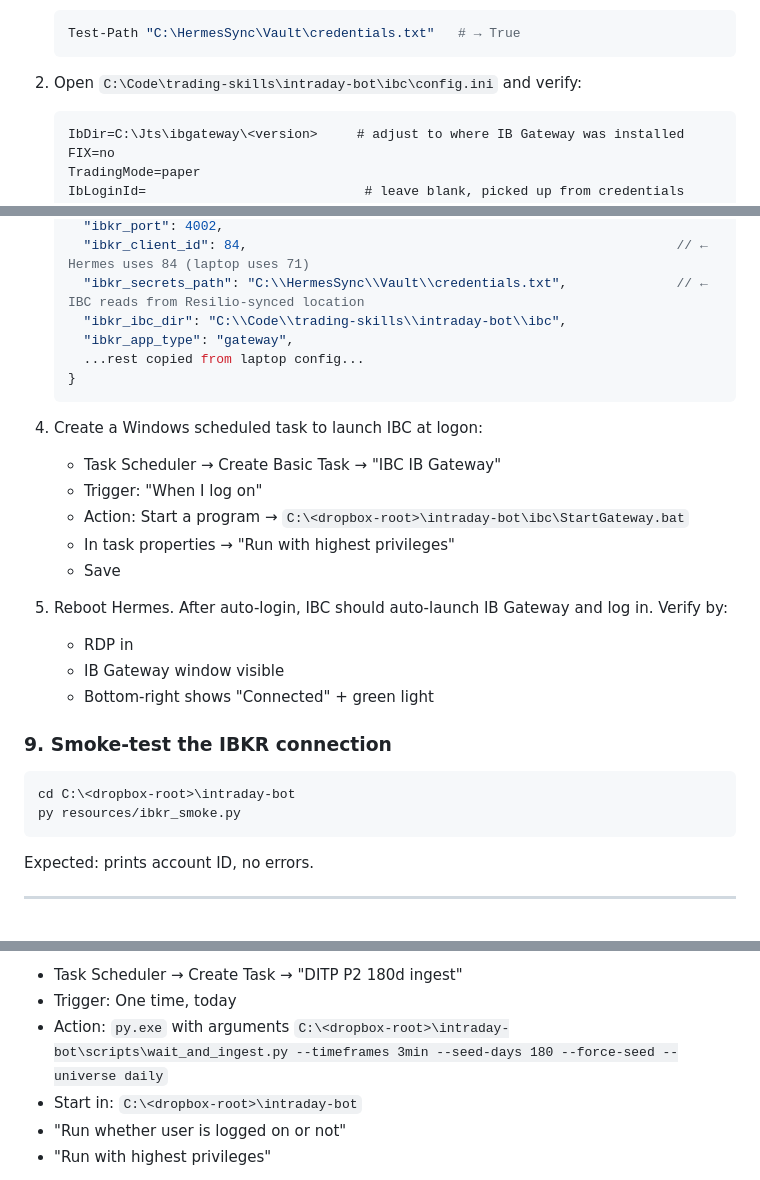
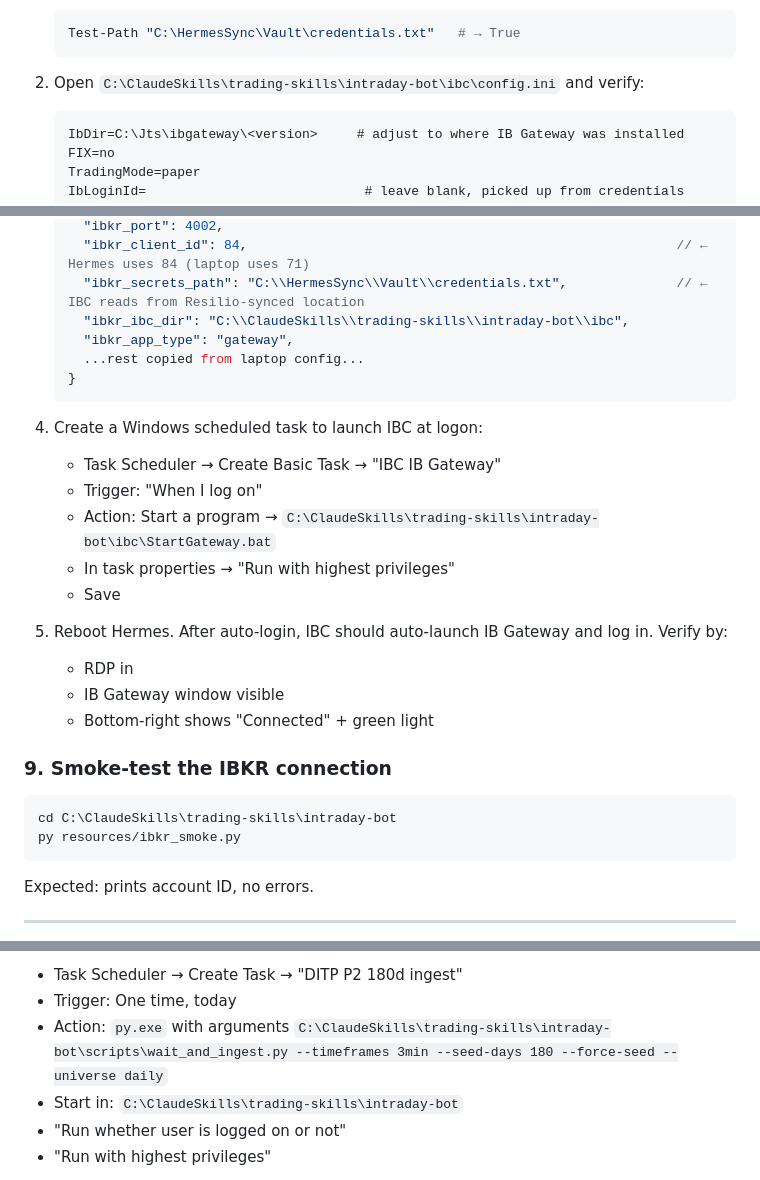
Before and after one commit to kuishung/trading-skills, a Markdown page: intraday-bot/HERMES_SETUP.md, 3 parts joined by grey strips. Rendered like a GitHub page.

````diff
--- a/intraday-bot/HERMES_SETUP.md
+++ b/intraday-bot/HERMES_SETUP.md
@@ -183,7 +212,7 @@ IBC lives in `intraday-bot/ibc/` — already configured. Adapt config for Hermes
    Test-Path "C:\HermesSync\Vault\credentials.txt"   # → True
    ```
 
-2. Open `C:\Code\trading-skills\intraday-bot\ibc\config.ini` and verify:
+2. Open `C:\ClaudeSkills\trading-skills\intraday-bot\ibc\config.ini` and verify:
    ```
    IbDir=C:\Jts\ibgateway\<version>     # adjust to where IB Gateway was installed
    FIX=no
@@ -201,7 +230,7 @@ IBC lives in `intraday-bot/ibc/` — already configured. Adapt config for Hermes
      "ibkr_port": 4002,
      "ibkr_client_id": 84,                                                       // ← Hermes uses 84 (laptop uses 71)
      "ibkr_secrets_path": "C:\\HermesSync\\Vault\\credentials.txt",              // ← IBC reads from Resilio-synced location
-     "ibkr_ibc_dir": "C:\\Code\\trading-skills\\intraday-bot\\ibc",
+     "ibkr_ibc_dir": "C:\\ClaudeSkills\\trading-skills\\intraday-bot\\ibc",
      "ibkr_app_type": "gateway",
      ...rest copied from laptop config...
    }
@@ -210,7 +239,7 @@ IBC lives in `intraday-bot/ibc/` — already configured. Adapt config for Hermes
 4. Create a Windows scheduled task to launch IBC at logon:
    - Task Scheduler → Create Basic Task → "IBC IB Gateway"
    - Trigger: "When I log on"
-   - Action: Start a program → `C:\<dropbox-root>\intraday-bot\ibc\StartGateway.bat`
+   - Action: Start a program → `C:\ClaudeSkills\trading-skills\intraday-bot\ibc\StartGateway.bat`
    - In task properties → "Run with highest privileges"
    - Save
 
@@ -221,7 +250,7 @@ IBC lives in `intraday-bot/ibc/` — already configured. Adapt config for Hermes
 
 ### 9. Smoke-test the IBKR connection
 ```powershell
-cd C:\<dropbox-root>\intraday-bot
+cd C:\ClaudeSkills\trading-skills\intraday-bot
 py resources/ibkr_smoke.py
 ```
 Expected: prints account ID, no errors.
@@ -284,8 +313,8 @@ py scripts/wait_and_ingest.py --timeframes 3min --seed-days 180 --force-seed --u
 **Better: launch as a Windows scheduled task** so it survives RDP disconnects + Hermes restarts:
 - Task Scheduler → Create Task → "DITP P2 180d ingest"
 - Trigger: One time, today
-- Action: `py.exe` with arguments `C:\<dropbox-root>\intraday-bot\scripts\wait_and_ingest.py --timeframes 3min --seed-days 180 --force-seed --universe daily`
-- Start in: `C:\<dropbox-root>\intraday-bot`
+- Action: `py.exe` with arguments `C:\ClaudeSkills\trading-skills\intraday-bot\scripts\wait_and_ingest.py --timeframes 3min --seed-days 180 --force-seed --universe daily`
+- Start in: `C:\ClaudeSkills\trading-skills\intraday-bot`
 - "Run whether user is logged on or not"
 - "Run with highest privileges"
 
````
Also changed, not shown: other parts of intraday-bot/HERMES_SETUP.md (+47 -18 lines).
